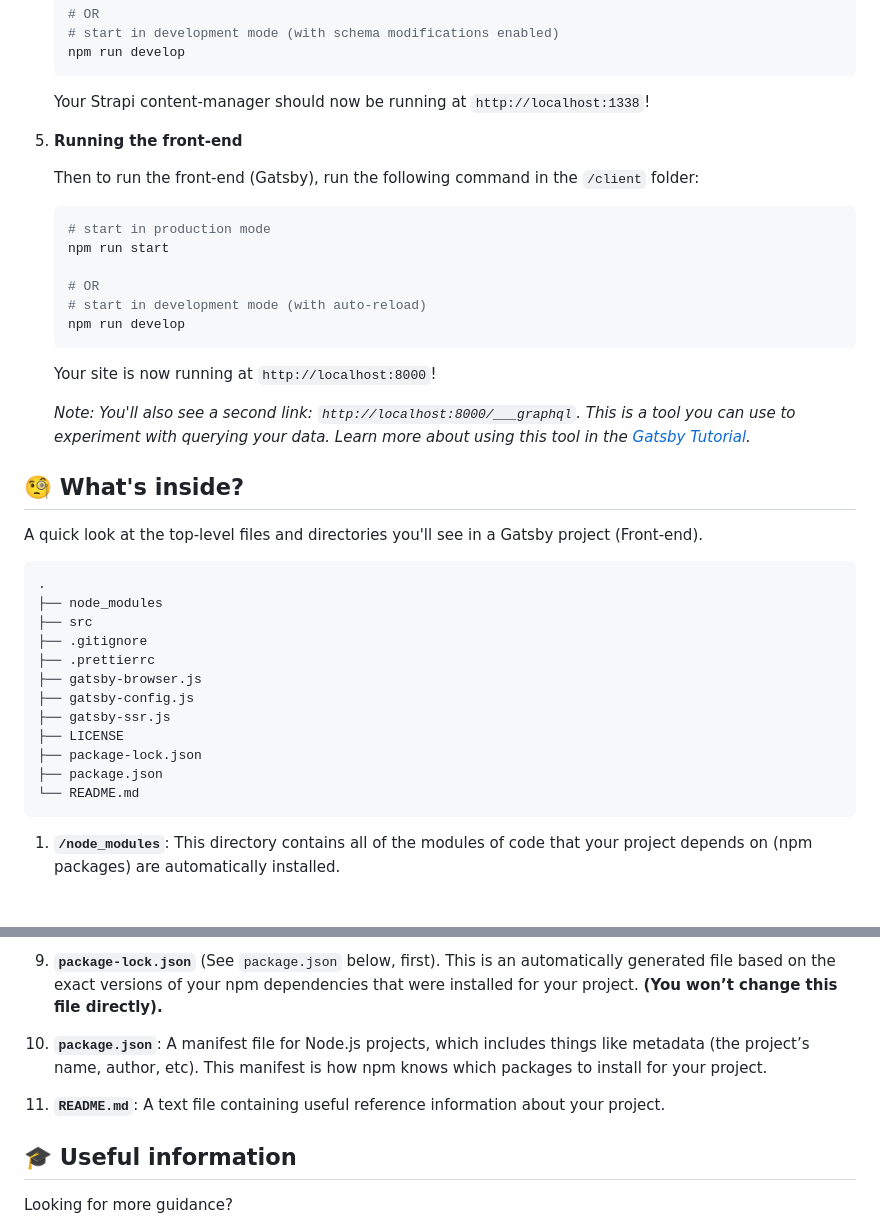
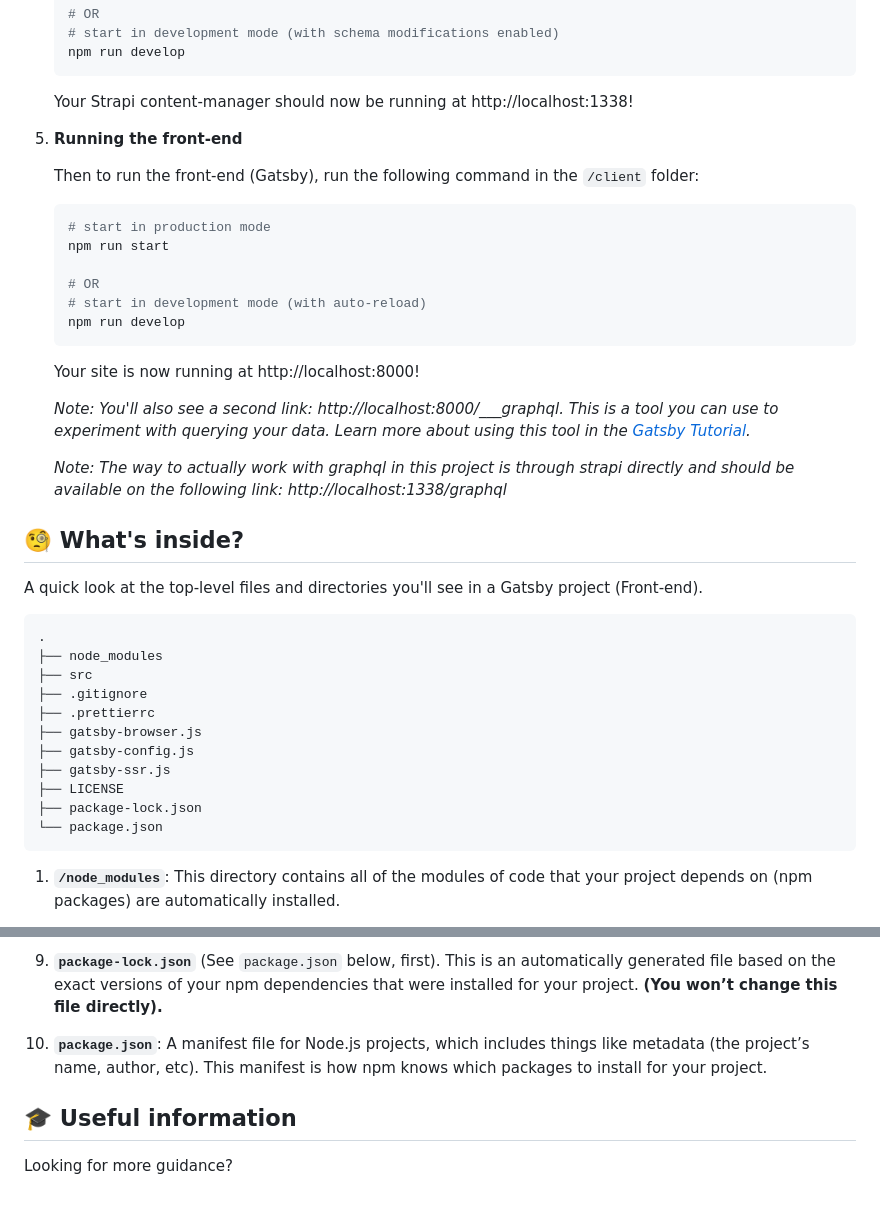
Before and after one commit to Funnyadd/personnal-website, a Markdown page: README.md, 2 parts joined by grey strips. Drawn GitHub-style; blank space fills up the shorter version.

Commit message:
fixed a few things in the readme

````diff
--- a/README.md
+++ b/README.md
@@ -89,7 +89,7 @@ For more information please feel free to contact me with my information provided
     # start in development mode (with schema modifications enabled)
     npm run develop
     ```
-    Your Strapi content-manager should now be running at `http://localhost:1338`!
+    Your Strapi content-manager should now be running at http://localhost:1338!
 
 1.  **Running the front-end**
 
@@ -104,9 +104,11 @@ For more information please feel free to contact me with my information provided
     npm run develop
     ```
 
-    Your site is now running at `http://localhost:8000`!
+    Your site is now running at http://localhost:8000!
 
-    _Note: You'll also see a second link: _`http://localhost:8000/___graphql`_. This is a tool you can use to experiment with querying your data. Learn more about using this tool in the [Gatsby Tutorial](https://www.gatsbyjs.com/docs/tutorial/part-4/#use-graphiql-to-explore-the-data-layer-and-write-graphql-queries)._
+    _Note: You'll also see a second link: http://localhost:8000/\_\_\_graphql. This is a tool you can use to experiment with querying your data. Learn more about using this tool in the [Gatsby Tutorial](https://www.gatsbyjs.com/docs/tutorial/part-4/#use-graphiql-to-explore-the-data-layer-and-write-graphql-queries)._
+
+    _Note: The way to actually work with graphql in this project is through strapi directly and should be available on the following link: http://localhost:1338/graphql_
 
 ## 🧐 What's inside?
 
@@ -122,8 +124,7 @@ A quick look at the top-level files and directories you'll see in a Gatsby proje
     ├── gatsby-ssr.js
     ├── LICENSE
     ├── package-lock.json
-    ├── package.json
-    └── README.md
+    └── package.json
 
 1.  **`/node_modules`**: This directory contains all of the modules of code that your project depends on (npm packages) are automatically installed.
 
@@ -145,8 +146,6 @@ A quick look at the top-level files and directories you'll see in a Gatsby proje
 
 10. **`package.json`**: A manifest file for Node.js projects, which includes things like metadata (the project’s name, author, etc). This manifest is how npm knows which packages to install for your project.
 
-11. **`README.md`**: A text file containing useful reference information about your project.
-
 ## 🎓 Useful information
 
 Looking for more guidance?
````
